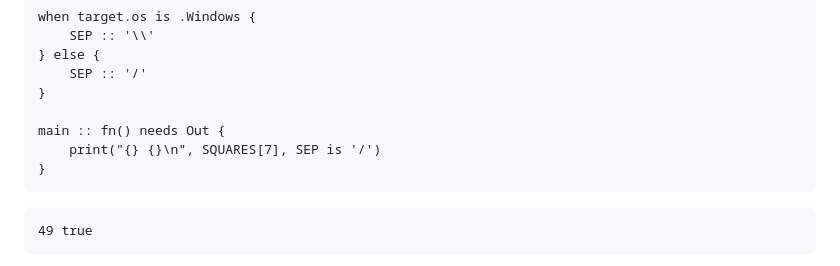
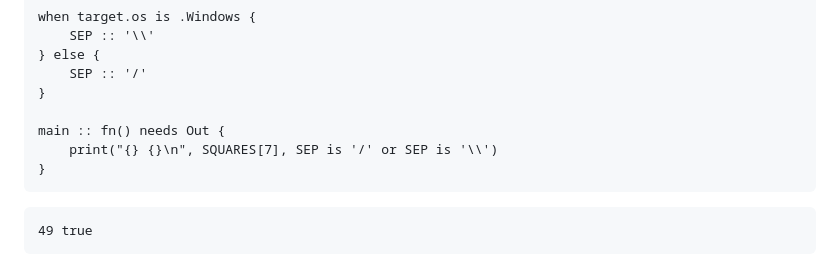
Before and after one commit to chroma04/gamma-lang, a Markdown page: docs/guide/for-rust-programmers.md, the part around the change. Rendered like a GitHub page.

Commit message:
Make the compile-time example's output the same on every OS
Co-Authored-By: Claude Opus 5.5 (1M context) <noreply@anthropic.com>
Claude-Session: https://claude.ai/code/session_01CKyDTJXAnT9PuVdBerKEgR

````diff
--- a/docs/guide/for-rust-programmers.md
+++ b/docs/guide/for-rust-programmers.md
@@ -1157,7 +1157,7 @@ when target.os is .Windows {
 }
 
 main :: fn() needs Out {
-    print("{} {}\n", SQUARES[7], SEP is '/')
+    print("{} {}\n", SQUARES[7], SEP is '/' or SEP is '\\')
 }
 ```
 
````
